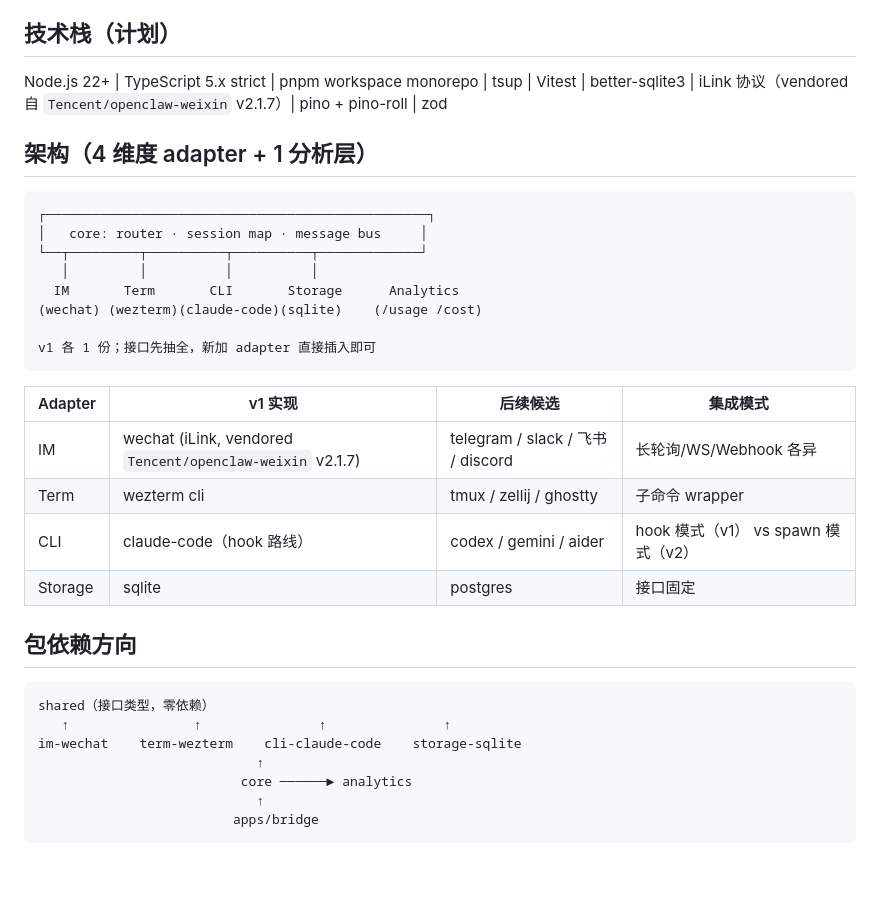
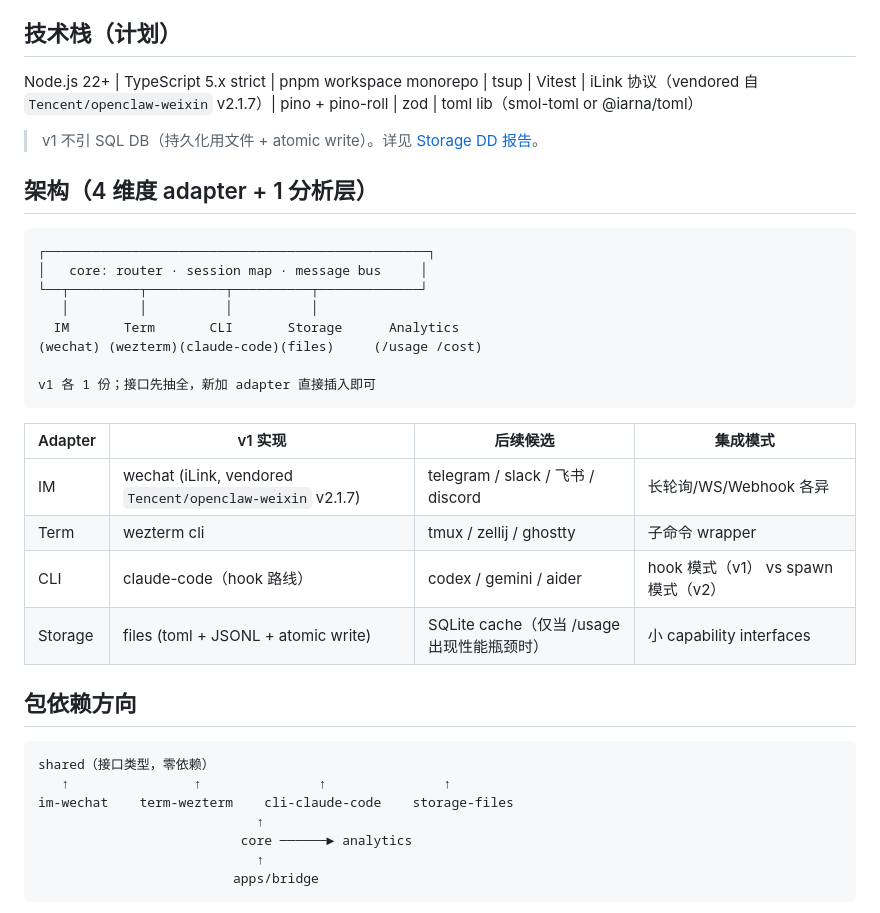
Before and after one commit to orime-org/multi-cc-im, a Markdown page: docs/architecture.md, the part around one of its changes. Drawn GitHub-style; blank space fills up the shorter version.

````diff
--- a/docs/architecture.md
+++ b/docs/architecture.md
@@ -4,7 +4,9 @@
 
 ## 技术栈（计划）
 
-Node.js 22+ | TypeScript 5.x strict | pnpm workspace monorepo | tsup | Vitest | better-sqlite3 | iLink 协议（vendored 自 `Tencent/openclaw-weixin` v2.1.7）| pino + pino-roll | zod
+Node.js 22+ | TypeScript 5.x strict | pnpm workspace monorepo | tsup | Vitest | iLink 协议（vendored 自 `Tencent/openclaw-weixin` v2.1.7）| pino + pino-roll | zod | toml lib（smol-toml or @iarna/toml）
+
+> v1 不引 SQL DB（持久化用文件 + atomic write）。详见 [Storage DD 报告](superpowers/specs/2026-04-29-storage-strategy-dd.md)。
 
 ## 架构（4 维度 adapter + 1 分析层）
 
@@ -14,7 +16,7 @@ Node.js 22+ | TypeScript 5.x strict | pnpm workspace monorepo | tsup | Vitest |
 └──┬─────────┬──────────┬──────────┬─────────────┘
    │         │          │          │
   IM       Term       CLI       Storage      Analytics
-(wechat) (wezterm)(claude-code)(sqlite)    (/usage /cost)
+(wechat) (wezterm)(claude-code)(files)     (/usage /cost)
 
 v1 各 1 份；接口先抽全，新加 adapter 直接插入即可
 ```
@@ -24,14 +26,14 @@ v1 各 1 份；接口先抽全，新加 adapter 直接插入即可
 | IM | wechat (iLink, vendored `Tencent/openclaw-weixin` v2.1.7) | telegram / slack / 飞书 / discord | 长轮询/WS/Webhook 各异 |
 | Term | wezterm cli | tmux / zellij / ghostty | 子命令 wrapper |
 | CLI | claude-code（hook 路线） | codex / gemini / aider | hook 模式（v1） vs spawn 模式（v2） |
-| Storage | sqlite | postgres | 接口固定 |
+| Storage | files (toml + JSONL + atomic write) | SQLite cache（仅当 /usage 出现性能瓶颈时）| 小 capability interfaces |
 
 ## 包依赖方向
 
 ```
 shared（接口类型，零依赖）
    ↑                ↑               ↑               ↑
-im-wechat    term-wezterm    cli-claude-code    storage-sqlite
+im-wechat    term-wezterm    cli-claude-code    storage-files
                             ↑
                           core ──────► analytics
                             ↑
````
Also changed, not shown: other parts of docs/architecture.md (+35 -37 lines), CLAUDE.md (+2 -2 lines), 1 other file.
